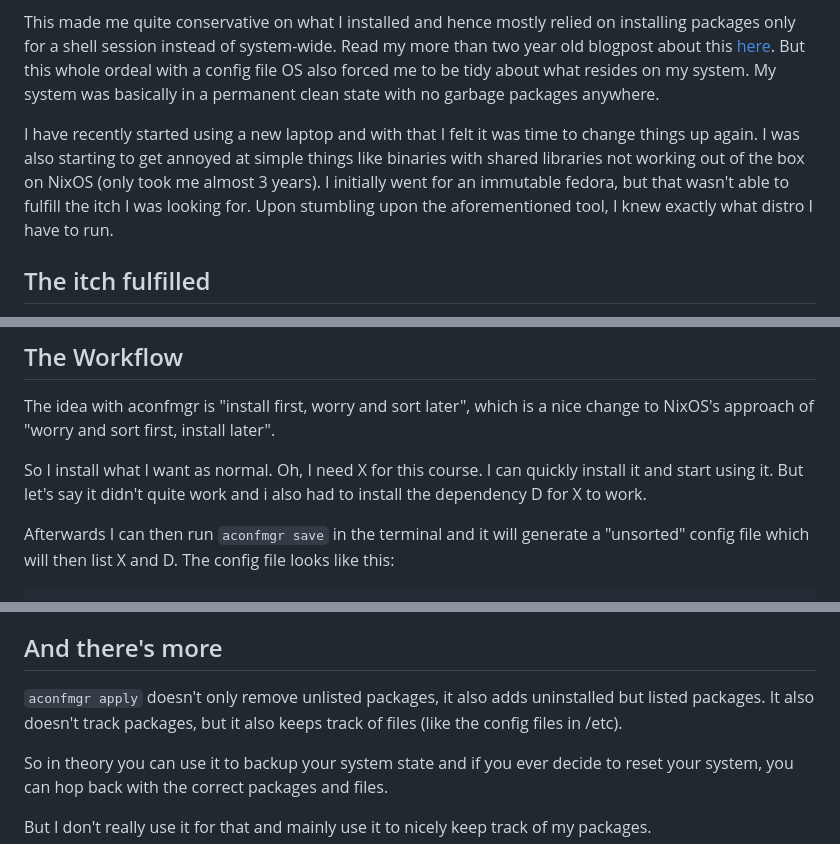
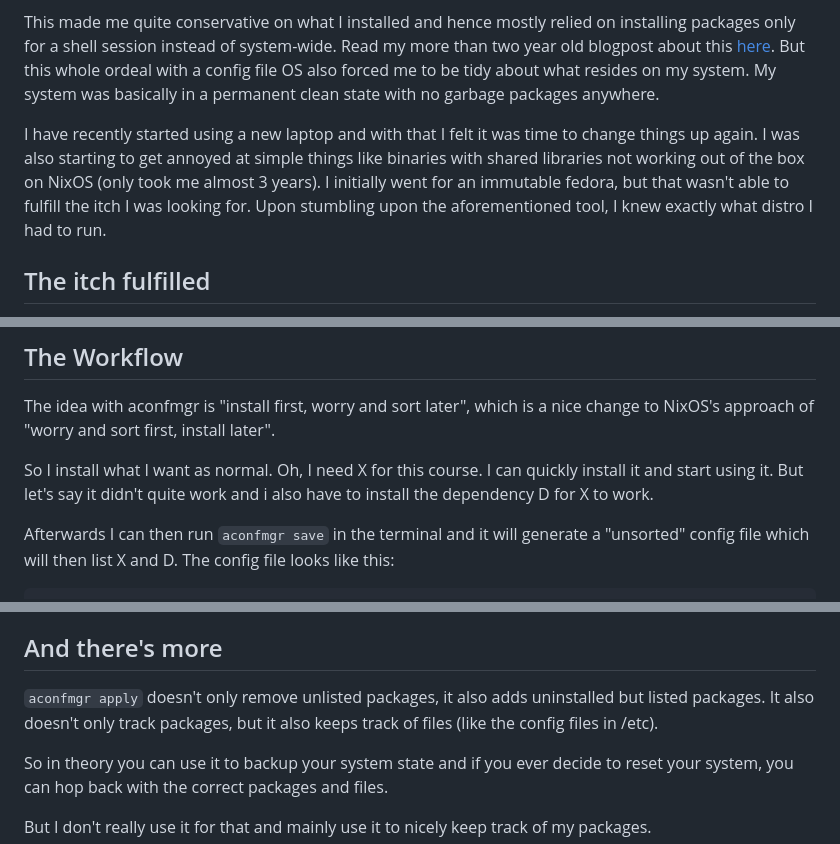
Before and after one commit to markbeep/htmx-blog, a Markdown page: content/posts/tidy-system-with-aconfmgr.md, 3 parts joined by grey strips. Drawn GitHub-style.

Commit message:
fix some tenses

```diff
--- a/content/posts/tidy-system-with-aconfmgr.md
+++ b/content/posts/tidy-system-with-aconfmgr.md
@@ -14,7 +14,7 @@ As some might know, the past years I was an avid NixOS user. I was attracted by
 
 This made me quite conservative on what I installed and hence mostly relied on installing packages only for a shell session instead of system-wide. Read my more than two year old blogpost about this [here](/posts/nix-direnv-setup). But this whole ordeal with a config file OS also forced me to be tidy about what resides on my system. My system was basically in a permanent clean state with no garbage packages anywhere.
 
-I have recently started using a new laptop and with that I felt it was time to change things up again. I was also starting to get annoyed at simple things like binaries with shared libraries not working out of the box on NixOS (only took me almost 3 years). I initially went for an immutable fedora, but that wasn't able to fulfill the itch I was looking for. Upon stumbling upon the aforementioned tool, I knew exactly what distro I have to run.
+I have recently started using a new laptop and with that I felt it was time to change things up again. I was also starting to get annoyed at simple things like binaries with shared libraries not working out of the box on NixOS (only took me almost 3 years). I initially went for an immutable fedora, but that wasn't able to fulfill the itch I was looking for. Upon stumbling upon the aforementioned tool, I knew exactly what distro I had to run.
 
 ## The itch fulfilled
 
@@ -26,7 +26,7 @@ I then stumbled upon [aconfmgr](https://github.com/CyberShadow/aconfmgr). The ba
 
 The idea with aconfmgr is "install first, worry and sort later", which is a nice change to NixOS's approach of "worry and sort first, install later".
 
-So I install what I want as normal. Oh, I need X for this course. I can quickly install it and start using it. But let's say it didn't quite work and i also had to install the dependency D for X to work.
+So I install what I want as normal. Oh, I need X for this course. I can quickly install it and start using it. But let's say it didn't quite work and i also have to install the dependency D for X to work.
 
 Afterwards I can then run `aconfmgr save` in the terminal and it will generate a "unsorted" config file which will then list X and D. The config file looks like this:
 
@@ -55,7 +55,7 @@ I then also add my aconfmgr config files to my gitified dotfiles so I can also s
 
 ## And there's more
 
-`aconfmgr apply` doesn't only remove unlisted packages, it also adds uninstalled but listed packages. It also doesn't track packages, but it also keeps track of files (like the config files in /etc).
+`aconfmgr apply` doesn't only remove unlisted packages, it also adds uninstalled but listed packages. It also doesn't only track packages, but it also keeps track of files (like the config files in /etc).
 
 So in theory you can use it to backup your system state and if you ever decide to reset your system, you can hop back with the correct packages and files.
 
```
